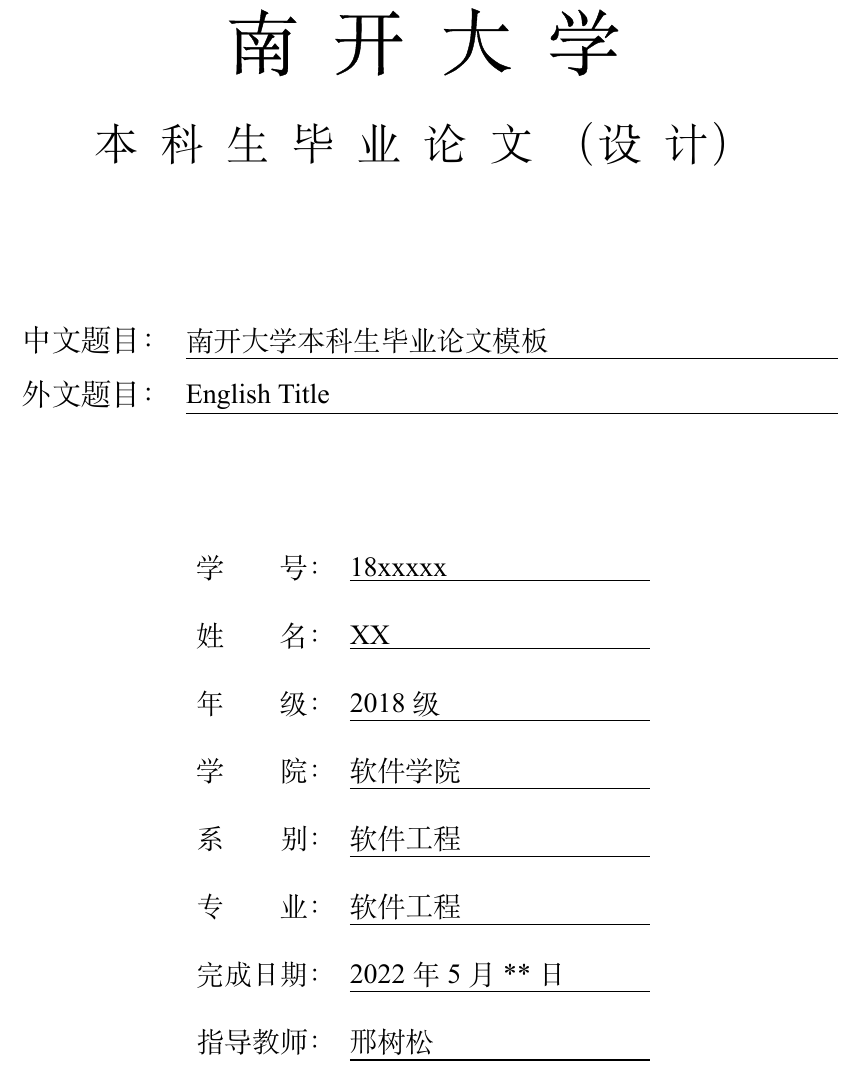
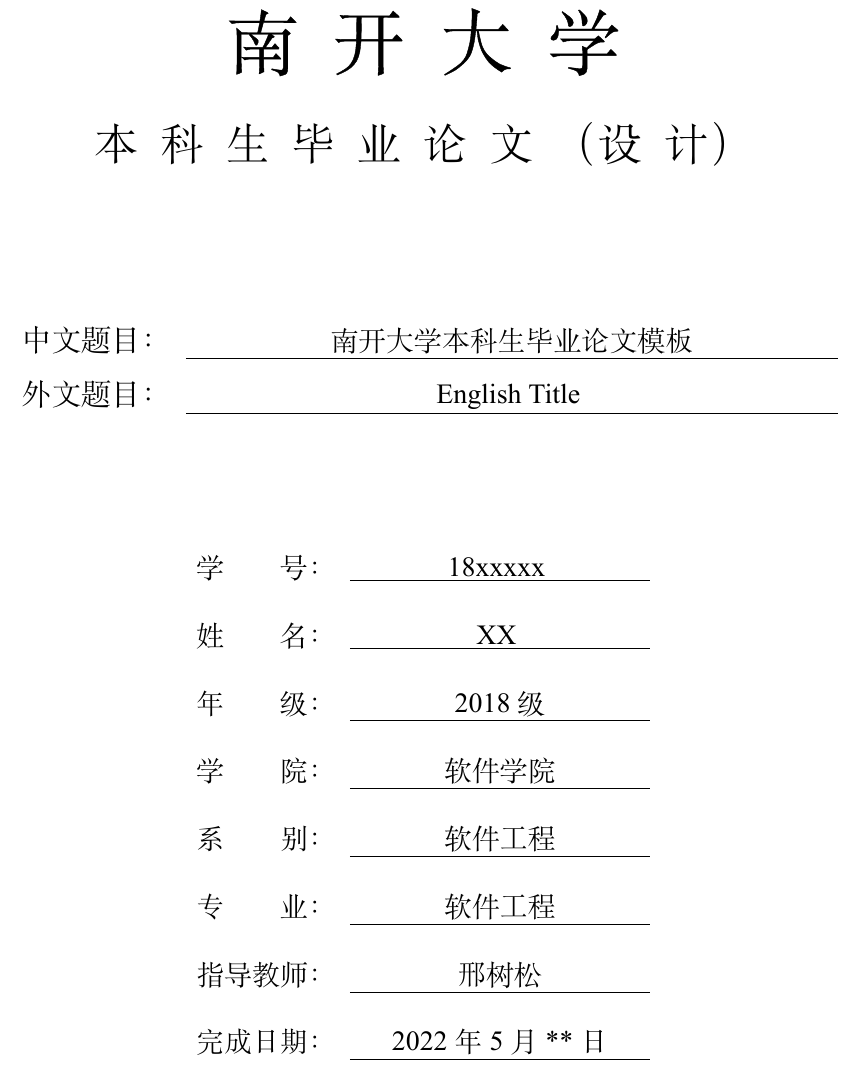
Before and after one commit to EternallyAscend/NKCS2022LaTeX, a LaTeX thesis (main.tex, which reads NKThesis.sty): part of page 1 of 22, cut so that both start at the same text. Compiled offline with XeLaTeX; a missing font is replaced by an installed copy or a similar font; a LaTeX package or settings file that is missing is left out.

Commit message:
bug/fix to 2022 standard.

```diff
--- a/NKThesis.sty
+++ b/NKThesis.sty
@@ -804,8 +804,8 @@
   \NKT@tp@item{学\hskip 2em 院：}{xueyuan}\\
   \NKT@tp@item{系\hskip 2em 别：}{xibie}  \\
   \NKT@tp@item{专\hskip 2em 业：}{zhuanye}  \\
+  \NKT@tp@item{指导教师：}{zhidaojiaoshi} \\
   \NKT@tp@item{完成日期：}{lunwenwanchengshijian}\\
-  \NKT@tp@item{指导教师：}{zhidaojiaoshi} \\
   \ifx\NKT@key@xiaowaidaoshi\NKT@string@null
     %% 没有校外导师
   \else
@@ -821,13 +821,13 @@
 \def\NKT@tp@item#1#2{%
   #1%
   \hskip 0.5em%
-  \underline{\hbox to 53mm{\zihaosi\songti\NKT@keyvalue{#2}\hfil}}}
+  \underline{\hbox to 53mm{\hfil \zihaosi\songti\NKT@keyvalue{#2}\hfil}}}
 
 \def\NKT@tb@item#1#2{%
   #1%
   \hskip 0.5em%
   % \underline{\hbox to 115mm{\zihaoxiaosan\textbf{\songti\NKT@keyvalue{#2}\hfil}}}}
-  \underline{\hbox to 115mm{\zihaosi\songti\NKT@keyvalue{#2}\hfil}}}
+  \underline{\hbox to 115mm{\hfil \zihaosi\songti\NKT@keyvalue{#2}\hfil}}}
 
 \def\NKT@declaration{
 本人郑重声明：所呈交的学位论文，是本人在指导教师指导下，进行研究工作所取得的成果。
--- a/main.tex
+++ b/main.tex
@@ -1,6 +1,6 @@
 % -*- coding: utf-8 -*-
 \documentclass[12pt,openright]{book}
-
+\usepackage{titlesec}
 \usepackage{ifxetex}
 \ifxetex
   \usepackage[bookmarksnumbered]{hyperref}
```
Also changed, not shown: main.pdf.
